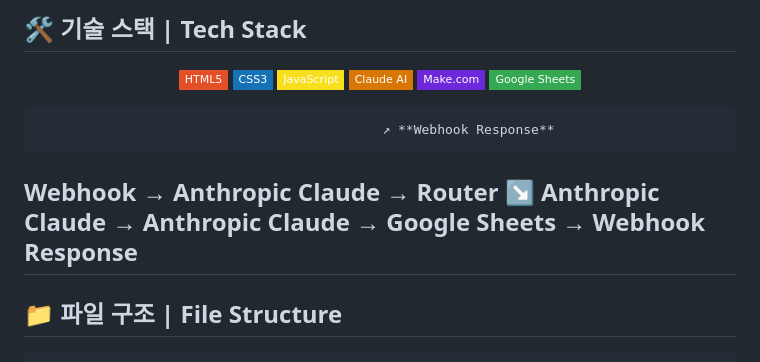
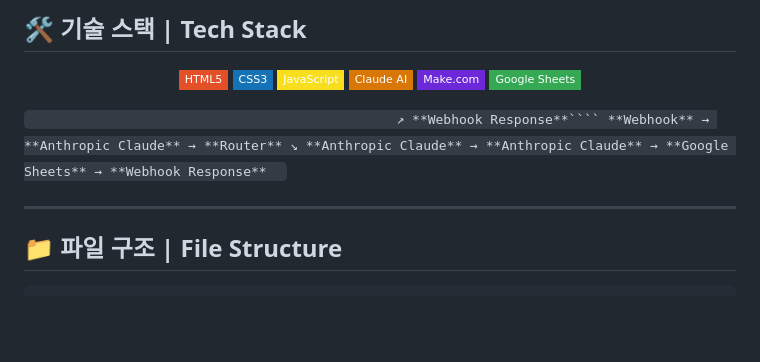
Before and after one commit to ashes331/2026-AI-ServiceProject, a Markdown page: README.md, the part around the change. Drawn GitHub-style; badges without logos; blank space fills up the shorter version.

`````diff
--- a/README.md
+++ b/README.md
@@ -85,10 +85,13 @@ Through conversation, it identifies your interests and strengths to recommend th
 
 </div>
 
-                                                ↗ **Webhook Response**
 
+
+```                                                ↗ **Webhook Response**````
 **Webhook** → **Anthropic Claude** → **Router**
-                                                ↘ **Anthropic Claude** → **Anthropic Claude** → **Google Sheets** → **Webhook Response**
+                                                ↘ **Anthropic Claude** → **Anthropic Claude** → **Google Sheets** → **Webhook Response**   ```
+
+
 ---
 
 ## 📁 파일 구조 | File Structure
`````
